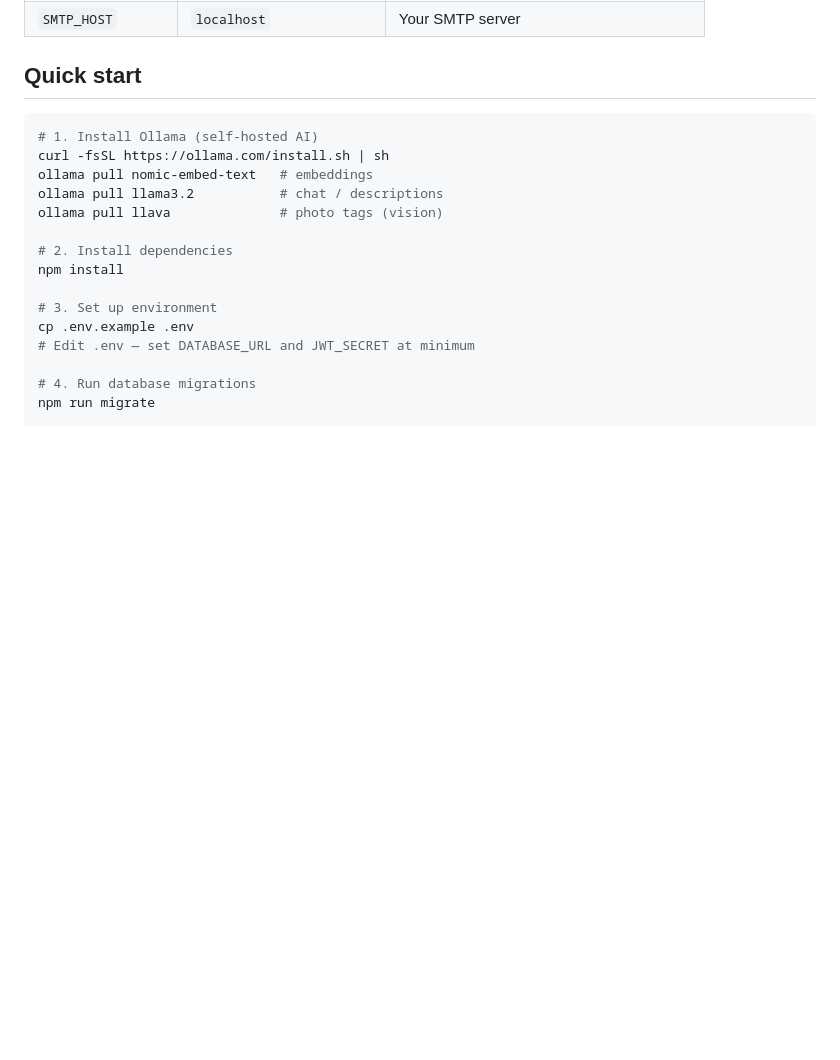
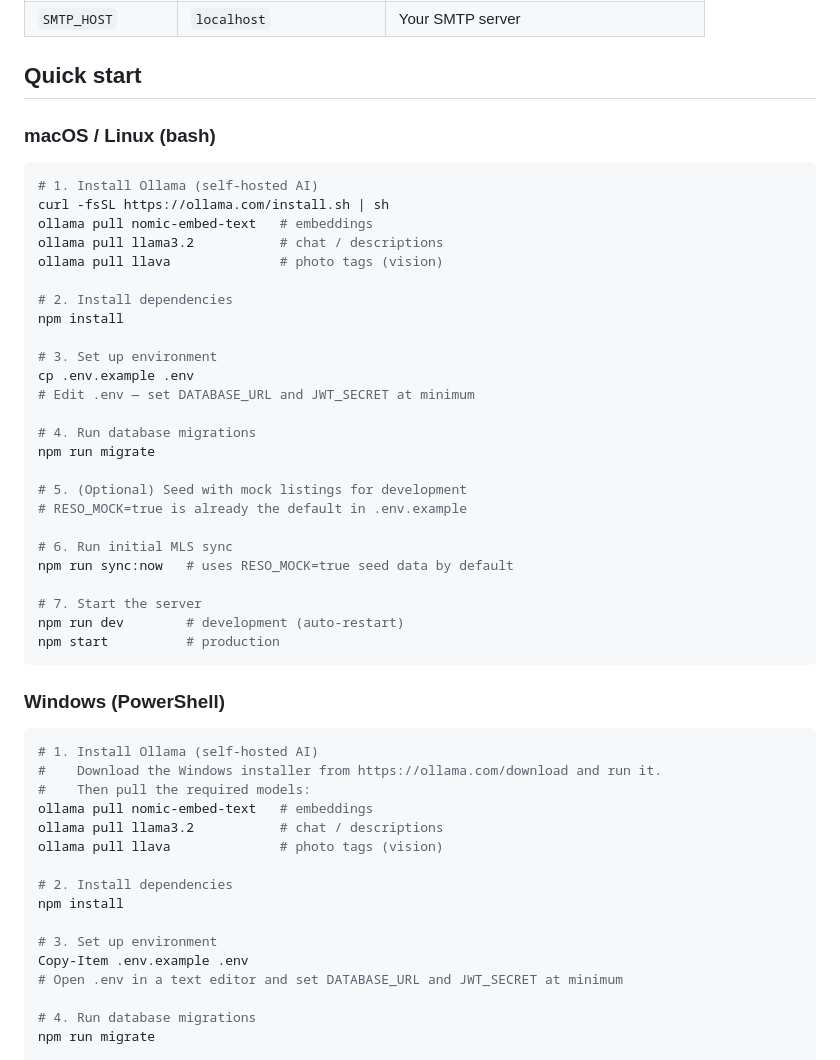
Before and after one commit to Unwrenchable/effective-engine, a Markdown page: README.md, the part around the change. Drawn GitHub-style; blank space fills up the shorter version.

````diff
--- a/README.md
+++ b/README.md
@@ -182,6 +182,8 @@ Full list in `.env.example`. Key variables:
 
 ## Quick start
 
+### macOS / Linux (bash)
+
 ```bash
 # 1. Install Ollama (self-hosted AI)
 curl -fsSL https://ollama.com/install.sh | sh
@@ -195,6 +197,37 @@ npm install
 # 3. Set up environment
 cp .env.example .env
 # Edit .env — set DATABASE_URL and JWT_SECRET at minimum
+
+# 4. Run database migrations
+npm run migrate
+
+# 5. (Optional) Seed with mock listings for development
+# RESO_MOCK=true is already the default in .env.example
+
+# 6. Run initial MLS sync
+npm run sync:now   # uses RESO_MOCK=true seed data by default
+
+# 7. Start the server
+npm run dev        # development (auto-restart)
+npm start          # production
+```
+
+### Windows (PowerShell)
+
+```powershell
+# 1. Install Ollama (self-hosted AI)
+#    Download the Windows installer from https://ollama.com/download and run it.
+#    Then pull the required models:
+ollama pull nomic-embed-text   # embeddings
+ollama pull llama3.2           # chat / descriptions
+ollama pull llava              # photo tags (vision)
+
+# 2. Install dependencies
+npm install
+
+# 3. Set up environment
+Copy-Item .env.example .env
+# Open .env in a text editor and set DATABASE_URL and JWT_SECRET at minimum
 
 # 4. Run database migrations
 npm run migrate
````
Also changed, not shown: DEPLOYMENT.md (+36 -2 lines).
